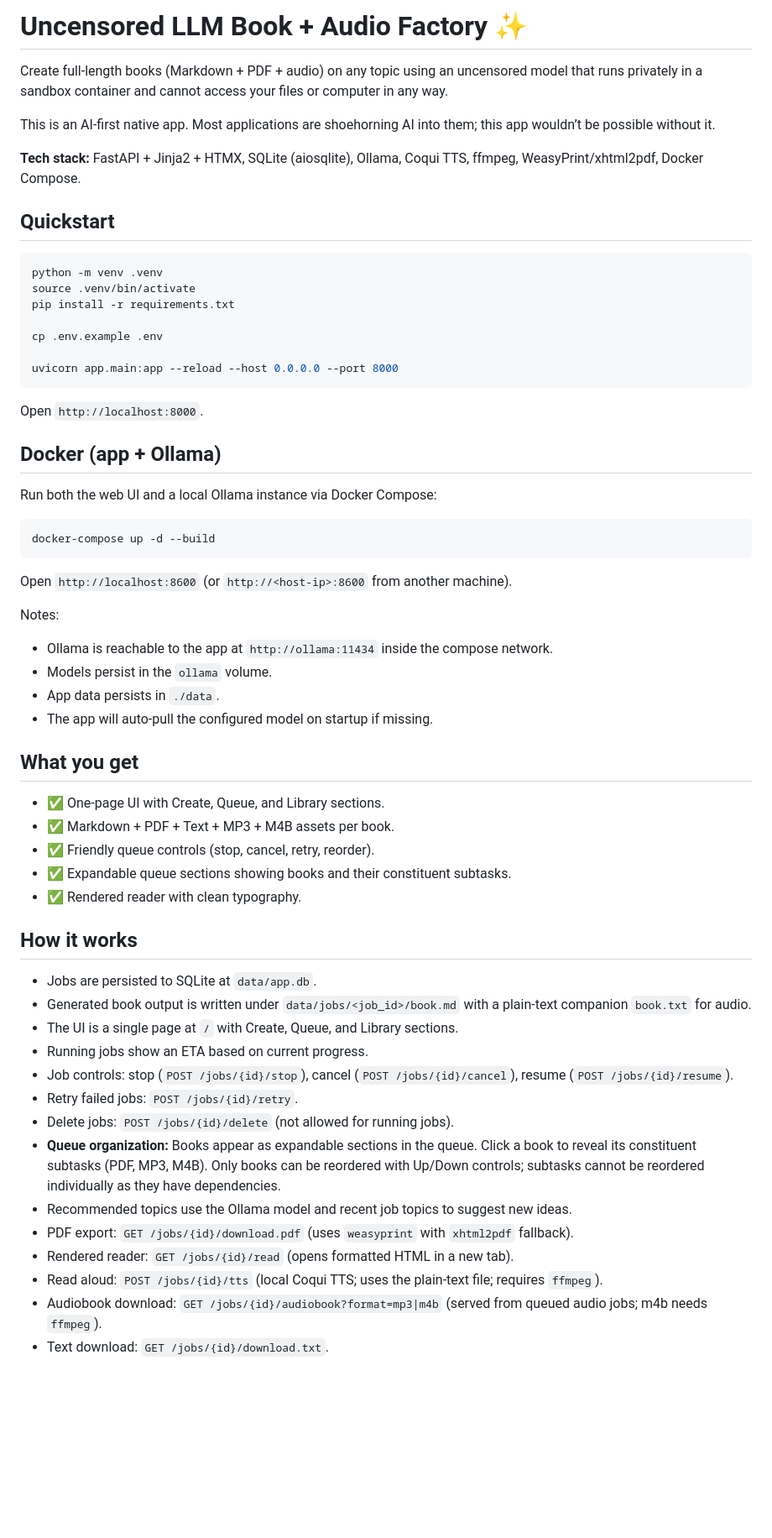
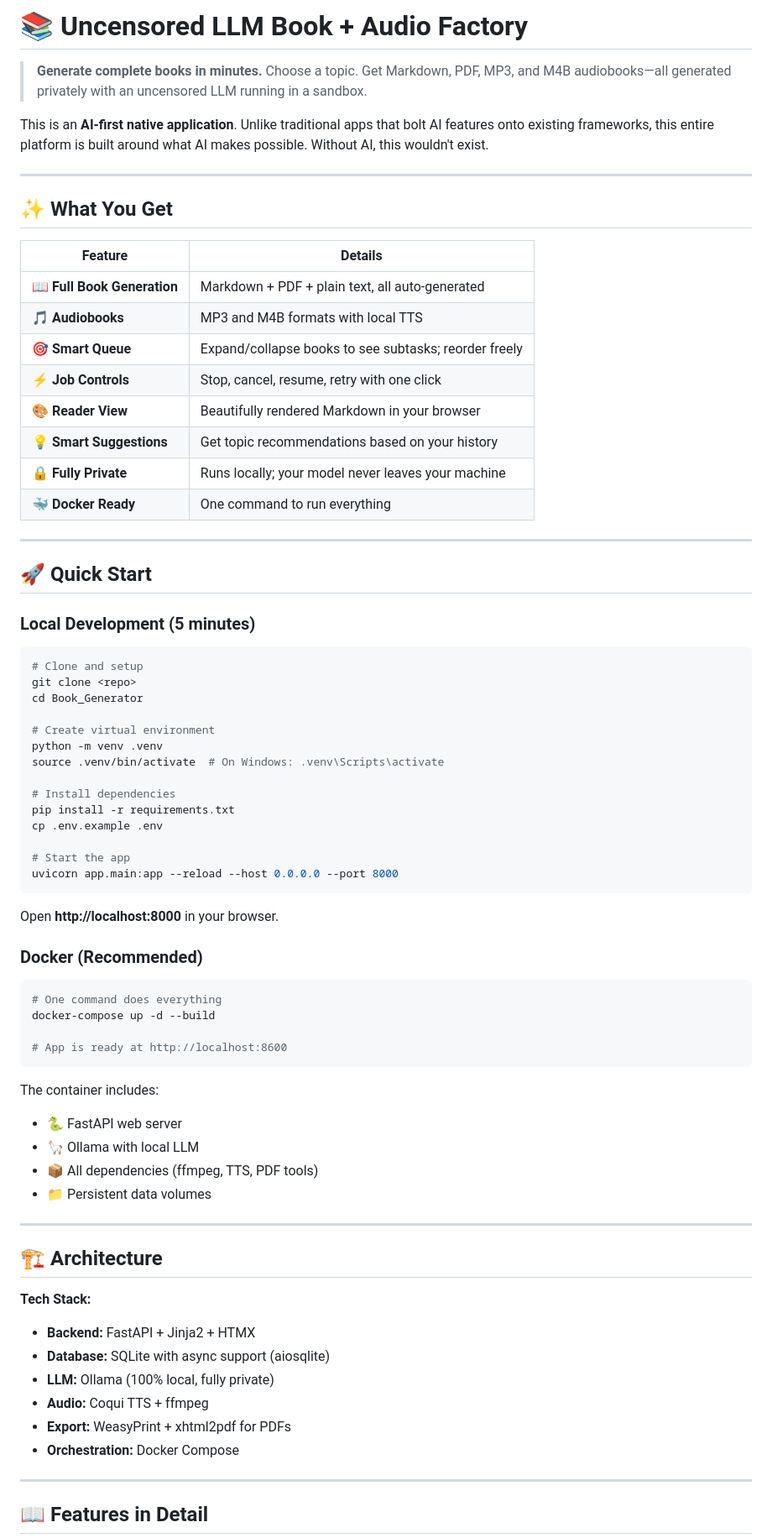
Before and after one commit to Greg-2600/uncensored-llm-book-audio-factory, a Markdown page: README.md, the part around one of its changes. Shown at 84% size. Rendered like a GitHub page; blank space fills up the shorter version.

````diff
--- a/README.md
+++ b/README.md
@@ -1,63 +1,77 @@
-# Uncensored LLM Book + Audio Factory ✨
+# 📚 Uncensored LLM Book + Audio Factory
 
-Create full-length books (Markdown + PDF + audio) on any topic using an uncensored model that runs privately in a sandbox container and cannot access your files or computer in any way.
+> **Generate complete books in minutes.** Choose a topic. Get Markdown, PDF, MP3, and M4B audiobooks—all generated privately with an uncensored LLM running in a sandbox.
 
-This is an AI‑first native app. Most applications are shoehorning AI into them; this app wouldn’t be possible without it.
+This is an **AI-first native application**. Unlike traditional apps that bolt AI features onto existing frameworks, this entire platform is built around what AI makes possible. Without AI, this wouldn't exist.
 
-**Tech stack:** FastAPI + Jinja2 + HTMX, SQLite (aiosqlite), Ollama, Coqui TTS, ffmpeg, WeasyPrint/xhtml2pdf, Docker Compose.
+---
 
-## Quickstart
+## ✨ What You Get
+
+| Feature | Details |
+|---------|---------|
+| 📖 **Full Book Generation** | Markdown + PDF + plain text, all auto-generated |
+| 🎵 **Audiobooks** | MP3 and M4B formats with local TTS |
+| 🎯 **Smart Queue** | Expand/collapse books to see subtasks; reorder freely |
+| ⚡ **Job Controls** | Stop, cancel, resume, retry with one click |
+| 🎨 **Reader View** | Beautifully rendered Markdown in your browser |
+| 💡 **Smart Suggestions** | Get topic recommendations based on your history |
+| 🔒 **Fully Private** | Runs locally; your model never leaves your machine |
+| 🐳 **Docker Ready** | One command to run everything |
+
+---
+
+## 🚀 Quick Start
+
+### Local Development (5 minutes)
 
 ```bash
+# Clone and setup
+git clone <repo>
+cd Book_Generator
+
+# Create virtual environment
 python -m venv .venv
-source .venv/bin/activate
+source .venv/bin/activate  # On Windows: .venv\Scripts\activate
+
+# Install dependencies
 pip install -r requirements.txt
-
 cp .env.example .env
 
+# Start the app
 uvicorn app.main:app --reload --host 0.0.0.0 --port 8000
 ```
 
-Open `http://localhost:8000`.
+Open **http://localhost:8000** in your browser.
 
-## Docker (app + Ollama)
-
-Run both the web UI and a local Ollama instance via Docker Compose:
+### Docker (Recommended)
 
 ```bash
+# One command does everything
 docker-compose up -d --build
+
+# App is ready at http://localhost:8600
 ```
 
-Open `http://localhost:8600` (or `http://<host-ip>:8600` from another machine).
+The container includes:
+- 🐍 FastAPI web server
+- 🦙 Ollama with local LLM
+- 📦 All dependencies (ffmpeg, TTS, PDF tools)
+- 📁 Persistent data volumes
 
-Notes:
-- Ollama is reachable to the app at `http://ollama:11434` inside the compose network.
-- Models persist in the `ollama` volume.
-- App data persists in `./data`.
-- The app will auto-pull the configured model on startup if missing.
+---
 
-## What you get
+## 🏗️ Architecture
 
-- ✅ One‑page UI with Create, Queue, and Library sections.
-- ✅ Markdown + PDF + Text + MP3 + M4B assets per book.
-- ✅ Friendly queue controls (stop, cancel, retry, reorder).
-- ✅ Expandable queue sections showing books and their constituent subtasks.
-- ✅ Rendered reader with clean typography.
+**Tech Stack:**
+- **Backend:** FastAPI + Jinja2 + HTMX
+- **Database:** SQLite with async support (aiosqlite)
+- **LLM:** Ollama (100% local, fully private)
+- **Audio:** Coqui TTS + ffmpeg
+- **Export:** WeasyPrint + xhtml2pdf for PDFs
+- **Orchestration:** Docker Compose
 
-## How it works
+---
 
-- Jobs are persisted to SQLite at `data/app.db`.
-- Generated book output is written under `data/jobs/<job_id>/book.md` with a plain-text companion `book.txt` for audio.
-- The UI is a single page at `/` with Create, Queue, and Library sections.
-- Running jobs show an ETA based on current progress.
-- Job controls: stop (`POST /jobs/{id}/stop`), cancel (`POST /jobs/{id}/cancel`), resume (`POST /jobs/{id}/resume`).
-- Retry failed jobs: `POST /jobs/{id}/retry`.
-- Delete jobs: `POST /jobs/{id}/delete` (not allowed for running jobs).
-- **Queue organization:** Books appear as expandable sections in the queue. Click a book to reveal its constituent subtasks (PDF, MP3, M4B). Only books can be reordered with Up/Down controls; subtasks cannot be reordered individually as they have dependencies.
-- Recommended topics use the Ollama model and recent job topics to suggest new ideas.
-- PDF export: `GET /jobs/{id}/download.pdf` (uses `weasyprint` with `xhtml2pdf` fallback).
-- Rendered reader: `GET /jobs/{id}/read` (opens formatted HTML in a new tab).
-- Read aloud: `POST /jobs/{id}/tts` (local Coqui TTS; uses the plain-text file; requires `ffmpeg`).
-- Audiobook download: `GET /jobs/{id}/audiobook?format=mp3|m4b` (served from queued audio jobs; m4b needs `ffmpeg`).
-- Text download: `GET /jobs/{id}/download.txt`.
+## 📖 Features in Detail
 
````
Also changed, not shown: other parts of README.md (+203 -29 lines).
